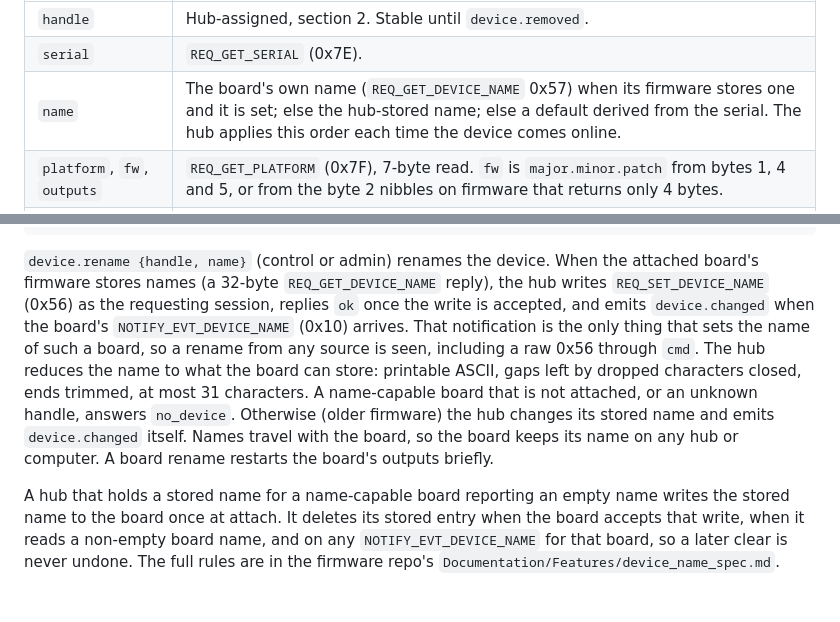
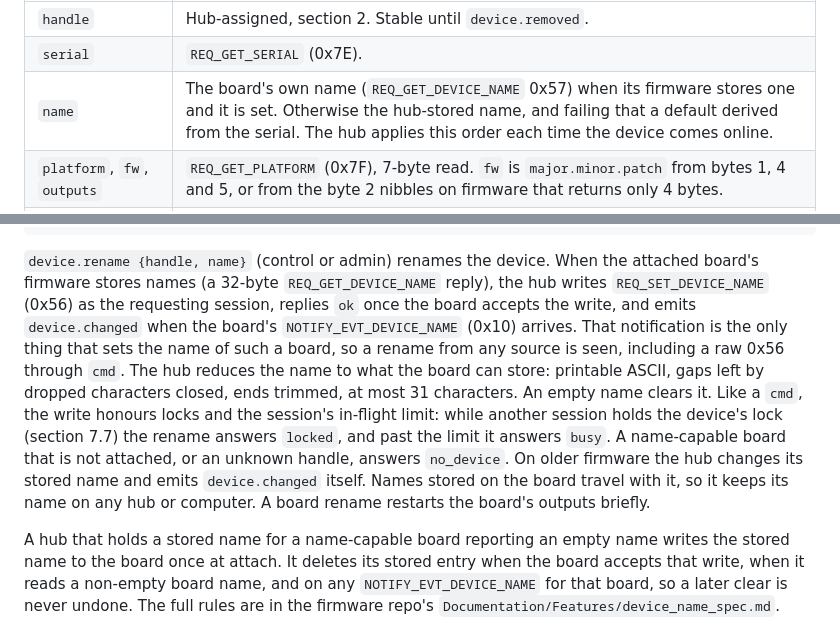
Before and after one commit to WeebLabs/DSPi-Console, a Markdown page: Documentation/dspi_link_protocol_spec.md, 2 parts joined by grey strips. Drawn GitHub-style; blank space fills up the shorter version.

Commit message:
Link spec: rename answers busy past the in-flight limit
Sync the device.rename paragraph and the name row with the DSPi-Link copy.

```diff
--- a/Documentation/dspi_link_protocol_spec.md
+++ b/Documentation/dspi_link_protocol_spec.md
@@ -376,7 +376,7 @@ advertises a small one.
 |-------|--------|
 | `handle` | Hub-assigned, section 2. Stable until `device.removed`. |
 | `serial` | `REQ_GET_SERIAL` (0x7E). |
-| `name` | The board's own name (`REQ_GET_DEVICE_NAME` 0x57) when its firmware stores one and it is set; else the hub-stored name; else a default derived from the serial. The hub applies this order each time the device comes online. |
+| `name` | The board's own name (`REQ_GET_DEVICE_NAME` 0x57) when its firmware stores one and it is set. Otherwise the hub-stored name, and failing that a default derived from the serial. The hub applies this order each time the device comes online. |
 | `platform`, `fw`, `outputs` | `REQ_GET_PLATFORM` (0x7F), 7-byte read. `fw` is `major.minor.patch` from bytes 1, 4 and 5, or from the byte 2 nibbles on firmware that returns only 4 bytes. |
 | `fw_beta` | Byte 6 of the same read: the beta number, 0 for a final release. Betas of one patch share its `fw` string, so this is the only field that tells them apart. A hub omits it when the device returns fewer than 7 bytes, and a client treats a missing field as unknown, not as 0. Added in 1.1. |
 | `inputs` | Compile-time input count if the hub knows it; else omitted. |
@@ -396,16 +396,19 @@ Events, sent to every session:
 `device.rename {handle, name}` (control or admin) renames the device. When
 the attached board's firmware stores names (a 32-byte `REQ_GET_DEVICE_NAME`
 reply), the hub writes `REQ_SET_DEVICE_NAME` (0x56) as the requesting
-session, replies `ok` once the write is accepted, and emits `device.changed`
-when the board's `NOTIFY_EVT_DEVICE_NAME` (0x10) arrives. That notification
-is the only thing that sets the name of such a board, so a rename from any
-source is seen, including a raw 0x56 through `cmd`. The hub reduces the
-name to what the board can store: printable ASCII, gaps left by dropped
-characters closed, ends trimmed, at most 31 characters. A name-capable board
-that is not attached, or an unknown handle, answers `no_device`. Otherwise (older firmware) the hub
-changes its stored name and emits `device.changed` itself. Names travel
-with the board, so the board keeps its name on any hub or computer. A board
-rename restarts the board's outputs briefly.
+session, replies `ok` once the board accepts the write, and emits
+`device.changed` when the board's `NOTIFY_EVT_DEVICE_NAME` (0x10) arrives.
+That notification is the only thing that sets the name of such a board, so a
+rename from any source is seen, including a raw 0x56 through `cmd`. The hub
+reduces the name to what the board can store: printable ASCII, gaps left by
+dropped characters closed, ends trimmed, at most 31 characters. An empty
+name clears it. Like a `cmd`, the write honours locks and the session's
+in-flight limit: while another session holds the device's lock (section 7.7)
+the rename answers `locked`, and past the limit it answers `busy`. A name-capable board that is not attached, or an
+unknown handle, answers `no_device`. On older firmware the hub changes its
+stored name and emits `device.changed` itself. Names stored on the board
+travel with it, so it keeps its name on any hub or computer. A board rename
+restarts the board's outputs briefly.
 
 A hub that holds a stored name for a name-capable board reporting an empty
 name writes the stored name to the board once at attach. It deletes its
```
